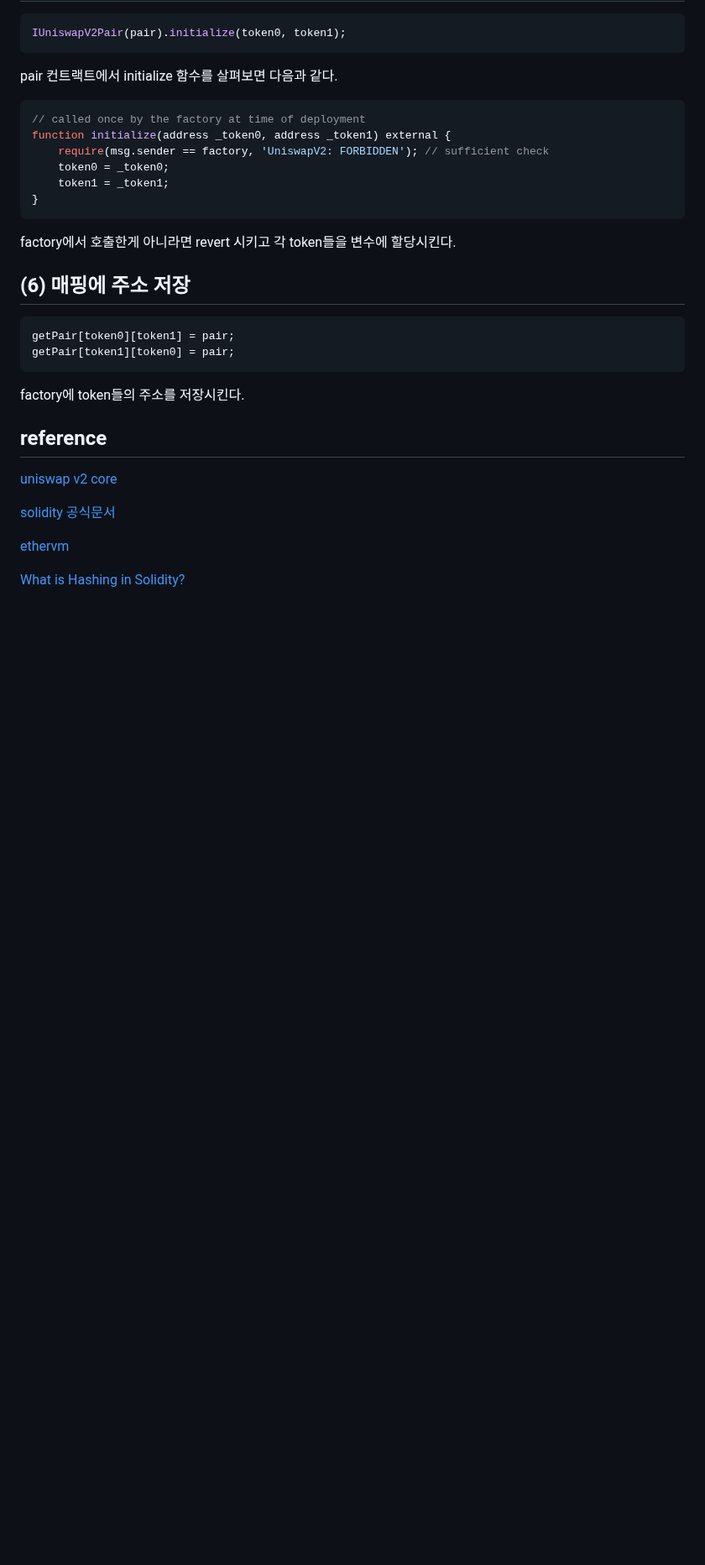
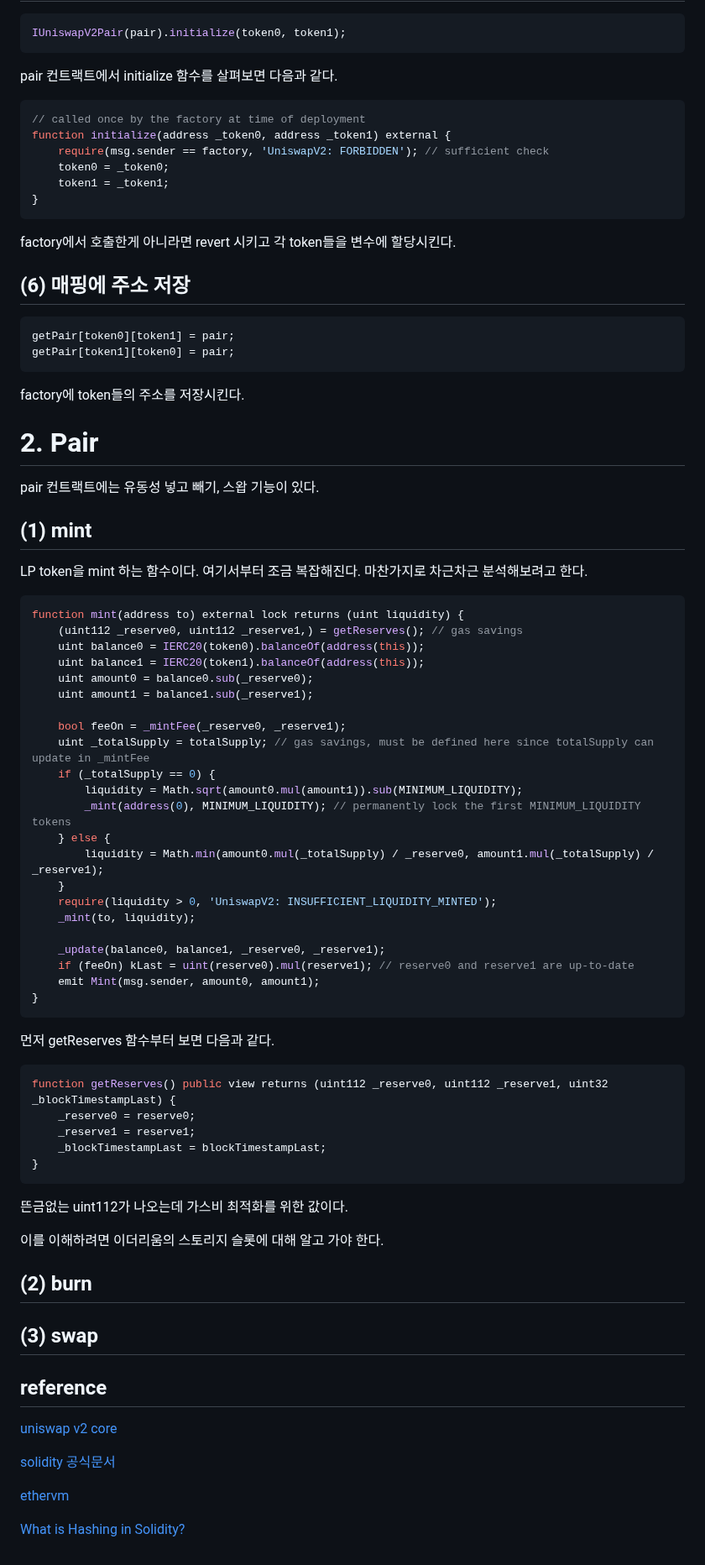
Before and after one commit to TeTedo/blog-code, a Markdown page: contract-uniswap-v2-core/README.md, the part around the change. Shown at 84% size. GitHub-like rendering; blank space fills up the shorter version.

Commit message:
readme : mint .. ing

````diff
--- a/contract-uniswap-v2-core/README.md
+++ b/contract-uniswap-v2-core/README.md
@@ -153,6 +153,57 @@ getPair[token1][token0] = pair;
 
 factory에 token들의 주소를 저장시킨다.
 
+# 2. Pair
+
+pair 컨트랙트에는 유동성 넣고 빼기, 스왑 기능이 있다.
+
+## (1) mint
+
+LP token을 mint 하는 함수이다. 여기서부터 조금 복잡해진다. 마찬가지로 차근차근 분석해보려고 한다.
+
+```solidity
+function mint(address to) external lock returns (uint liquidity) {
+    (uint112 _reserve0, uint112 _reserve1,) = getReserves(); // gas savings
+    uint balance0 = IERC20(token0).balanceOf(address(this));
+    uint balance1 = IERC20(token1).balanceOf(address(this));
+    uint amount0 = balance0.sub(_reserve0);
+    uint amount1 = balance1.sub(_reserve1);
+
+    bool feeOn = _mintFee(_reserve0, _reserve1);
+    uint _totalSupply = totalSupply; // gas savings, must be defined here since totalSupply can update in _mintFee
+    if (_totalSupply == 0) {
+        liquidity = Math.sqrt(amount0.mul(amount1)).sub(MINIMUM_LIQUIDITY);
+        _mint(address(0), MINIMUM_LIQUIDITY); // permanently lock the first MINIMUM_LIQUIDITY tokens
+    } else {
+        liquidity = Math.min(amount0.mul(_totalSupply) / _reserve0, amount1.mul(_totalSupply) / _reserve1);
+    }
+    require(liquidity > 0, 'UniswapV2: INSUFFICIENT_LIQUIDITY_MINTED');
+    _mint(to, liquidity);
+
+    _update(balance0, balance1, _reserve0, _reserve1);
+    if (feeOn) kLast = uint(reserve0).mul(reserve1); // reserve0 and reserve1 are up-to-date
+    emit Mint(msg.sender, amount0, amount1);
+}
+```
+
+먼저 getReserves 함수부터 보면 다음과 같다.
+
+```solidity
+function getReserves() public view returns (uint112 _reserve0, uint112 _reserve1, uint32 _blockTimestampLast) {
+    _reserve0 = reserve0;
+    _reserve1 = reserve1;
+    _blockTimestampLast = blockTimestampLast;
+}
+```
+
+뜬금없는 uint112가 나오는데 가스비 최적화를 위한 값이다.
+
+이를 이해하려면 이더리움의 스토리지 슬롯에 대해 알고 가야 한다.
+
+## (2) burn
+
+## (3) swap
+
 ## reference
 
 [uniswap v2 core](https://github.com/Uniswap/v2-core)
````
